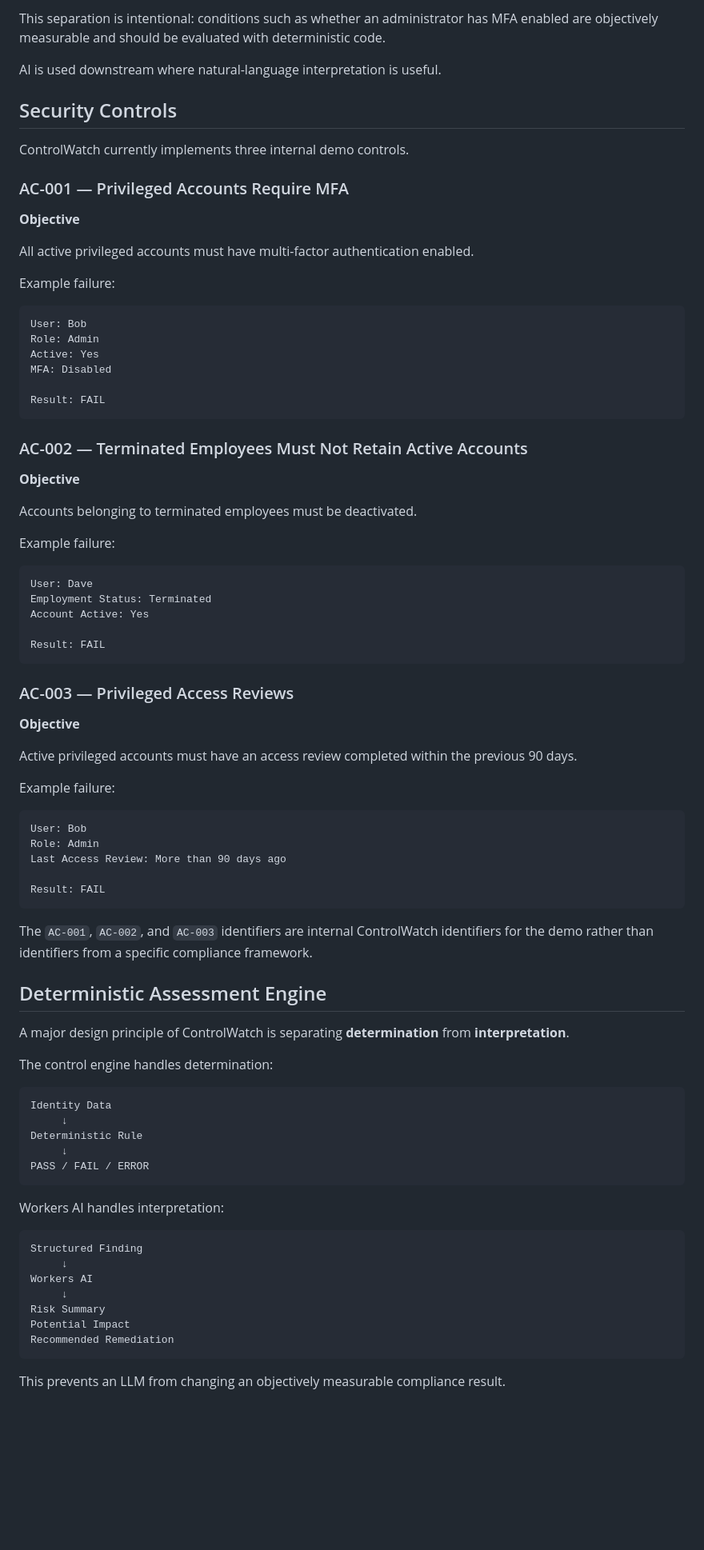
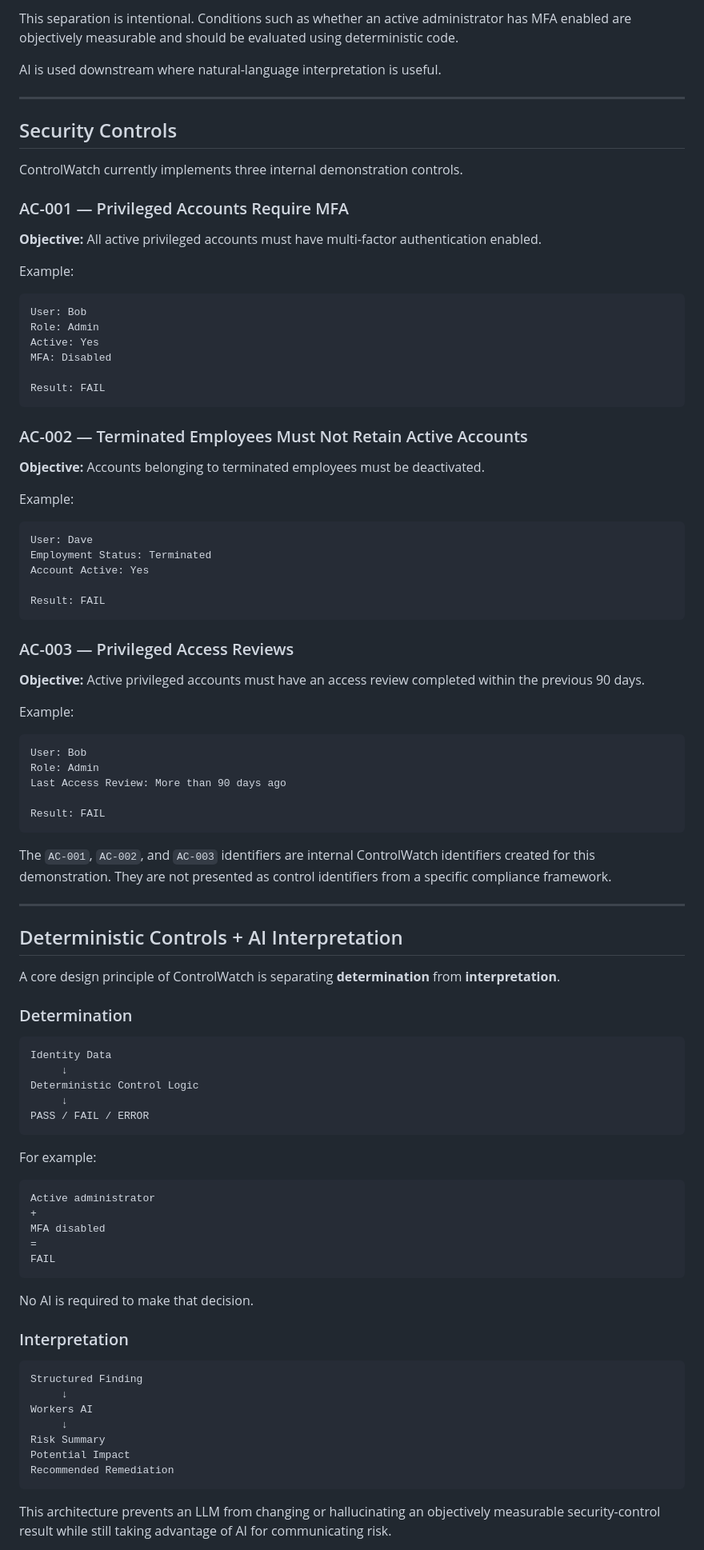
Before and after one commit to BhavjotSingh4233/controlwatch, a Markdown page: README.md, the part around one of its changes. Shown at 80% size. Drawn GitHub-style; blank space fills up the shorter version.

````diff
--- a/README.md
+++ b/README.md
@@ -156,19 +155,19 @@ Workers AI **does not determine whether a control passes or fails**.
 
-This separation is intentional: conditions such as whether an administrator has MFA enabled are objectively measurable and should be evaluated with deterministic code.
+This separation is intentional. Conditions such as whether an active administrator has MFA enabled are objectively measurable and should be evaluated using deterministic code.
 
 AI is used downstream where natural-language interpretation is useful.
 
+---
+
 ## Security Controls
 
-ControlWatch currently implements three internal demo controls.
+ControlWatch currently implements three internal demonstration controls.
 
 ### AC-001 — Privileged Accounts Require MFA
 
-**Objective**
+**Objective:** All active privileged accounts must have multi-factor authentication enabled.
 
-All active privileged accounts must have multi-factor authentication enabled.
-
-Example failure:
+Example:
 
 ```text
 User: Bob
@@ -181,11 +180,9 @@ Result: FAIL
 
 ### AC-002 — Terminated Employees Must Not Retain Active Accounts
 
-**Objective**
+**Objective:** Accounts belonging to terminated employees must be deactivated.
 
-Accounts belonging to terminated employees must be deactivated.
-
-Example failure:
+Example:
 
 ```text
 User: Dave
@@ -197,11 +194,9 @@ Result: FAIL
 
 ### AC-003 — Privileged Access Reviews
 
-**Objective**
+**Objective:** Active privileged accounts must have an access review completed within the previous 90 days.
 
-Active privileged accounts must have an access review completed within the previous 90 days.
-
-Example failure:
+Example:
 
 ```text
 User: Bob
@@ -211,23 +206,37 @@ Last Access Review: More than 90 days ago
 Result: FAIL
 ```
 
-The `AC-001`, `AC-002`, and `AC-003` identifiers are internal ControlWatch identifiers for the demo rather than identifiers from a specific compliance framework.
+The `AC-001`, `AC-002`, and `AC-003` identifiers are internal ControlWatch identifiers created for this demonstration. They are not presented as control identifiers from a specific compliance framework.
 
-## Deterministic Assessment Engine
+---
 
-A major design principle of ControlWatch is separating **determination** from **interpretation**.
+## Deterministic Controls + AI Interpretation
 
-The control engine handles determination:
+A core design principle of ControlWatch is separating **determination** from **interpretation**.
+
+### Determination
 
 ```text
 Identity Data
      ↓
-Deterministic Rule
+Deterministic Control Logic
      ↓
 PASS / FAIL / ERROR
 ```
 
-Workers AI handles interpretation:
+For example:
+
+```text
+Active administrator
++
+MFA disabled
+=
+FAIL
+```
+
+No AI is required to make that decision.
+
+### Interpretation
 
 ```text
 Structured Finding
@@ -239,5 +248,5 @@ Potential Impact
 Recommended Remediation
 ```
 
-This prevents an LLM from changing an objectively measurable compliance result.
+This architecture prevents an LLM from changing or hallucinating an objectively measurable security-control result while still taking advantage of AI for communicating risk.
 
````
Also changed, not shown: other parts of README.md (+136 -108 lines), screenshots/dashboard.png (added), 1 other file.
